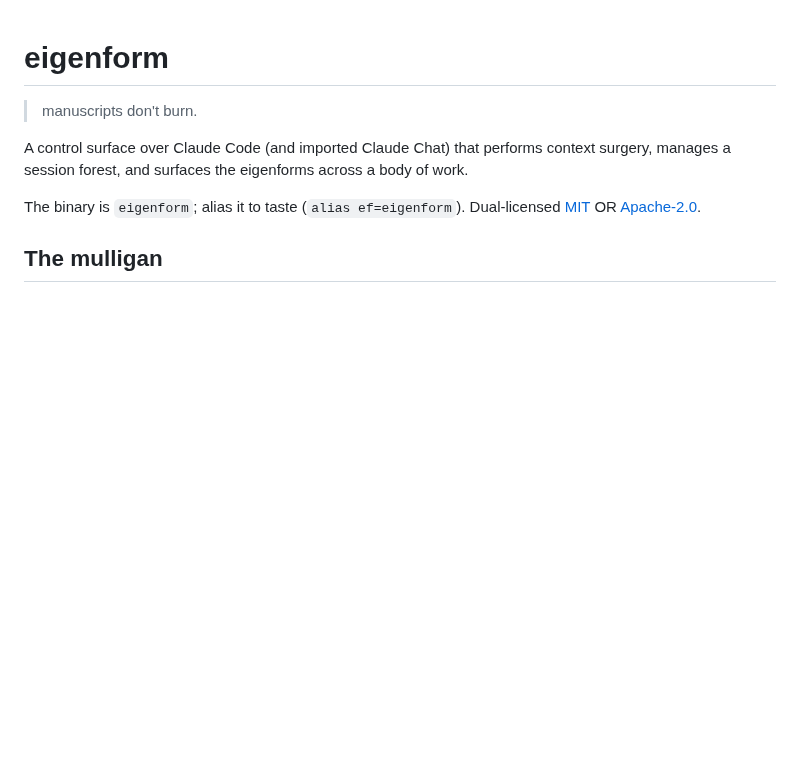
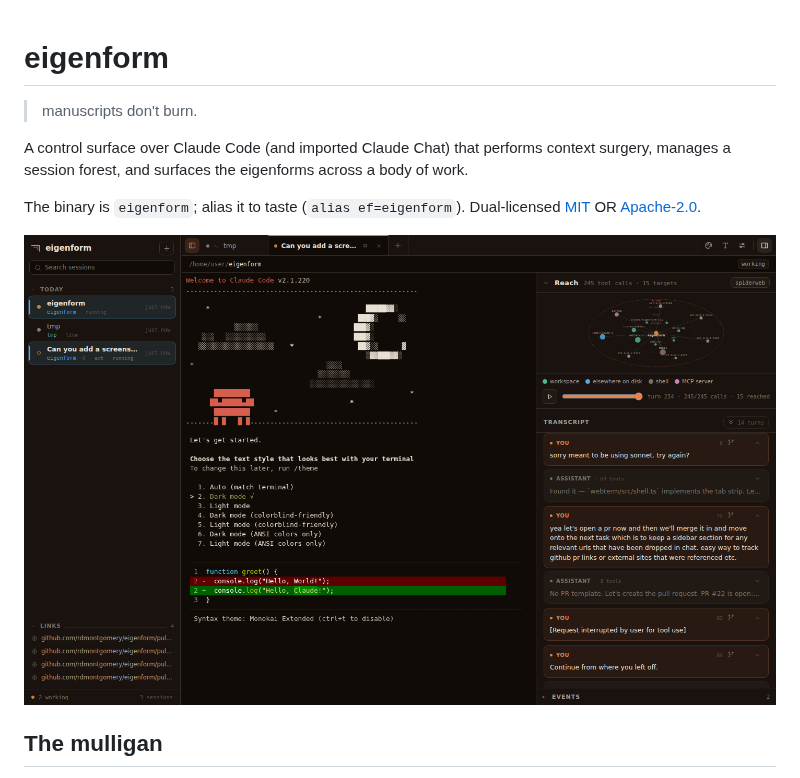
Before and after one commit to rdmontgomery/eigenform, a Markdown page: README.md, the part around the change. Drawn GitHub-style; pictures changed too: docs/img/app.png (added); blank space fills up the shorter version.

Commit message:
Add an app screenshot to the README
Shows the browser terminal with draggable tabs (a plain-terminal tab
alongside a Claude session), the rail's Links section populated with
real PR links, and the docked reach map + transcript — captured
against this project's own dev session so the transcript shows actual
feature work (the draggable-tabs implementation) rather than
placeholder content.

```diff
--- a/README.md
+++ b/README.md
@@ -5,6 +5,8 @@
 A control surface over Claude Code (and imported Claude Chat) that performs context surgery, manages a session forest, and surfaces the eigenforms across a body of work.
 
 The binary is `eigenform`; alias it to taste (`alias ef=eigenform`). Dual-licensed [MIT](LICENSE-MIT) OR [Apache-2.0](LICENSE-APACHE).
+
+![eigenform: a browser terminal with draggable session tabs, a rail of recent sessions with a Links section tracking URLs mentioned in chat, and a docked transcript + reach map](docs/img/app.png)
 
 ## The mulligan
 
```
